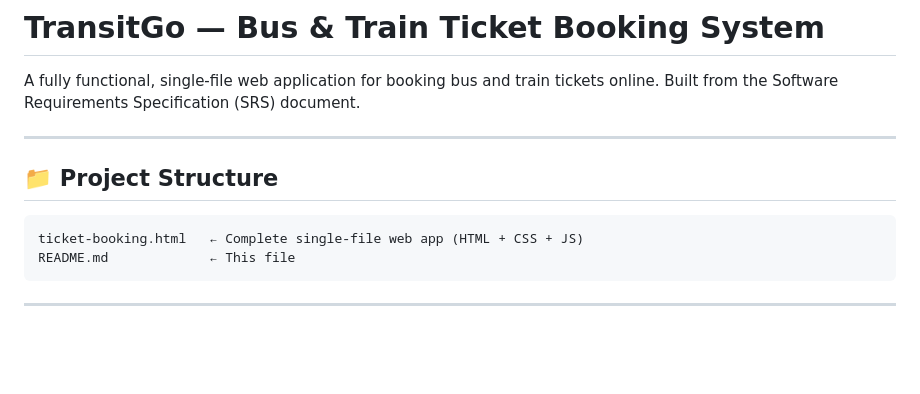
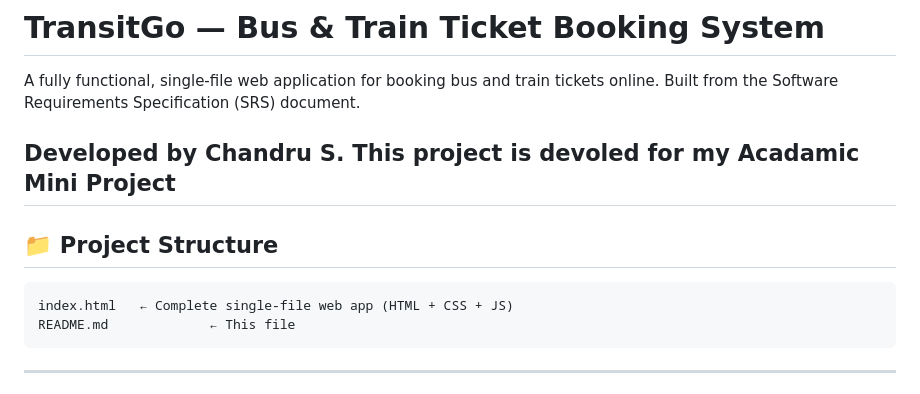
Before and after one commit to chandru-213/Ticket-Booking, a Markdown page: README.md, the part around the change. Rendered like a GitHub page; blank space fills up the shorter version.

````diff
--- a/README.md
+++ b/README.md
@@ -2,12 +2,14 @@
 
 A fully functional, single-file web application for booking bus and train tickets online. Built from the Software Requirements Specification (SRS) document.
 
+Developed by Chandru S.
+This project is devoled for my Acadamic Mini Project
 ---
 
 ## 📁 Project Structure
 
 ```
-ticket-booking.html   ← Complete single-file web app (HTML + CSS + JS)
+index.html   ← Complete single-file web app (HTML + CSS + JS)
 README.md             ← This file
 ```
 
````
